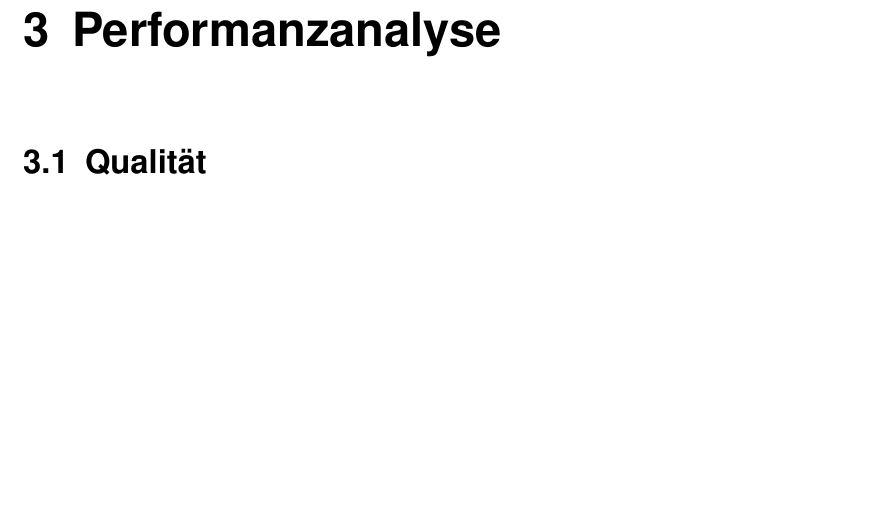
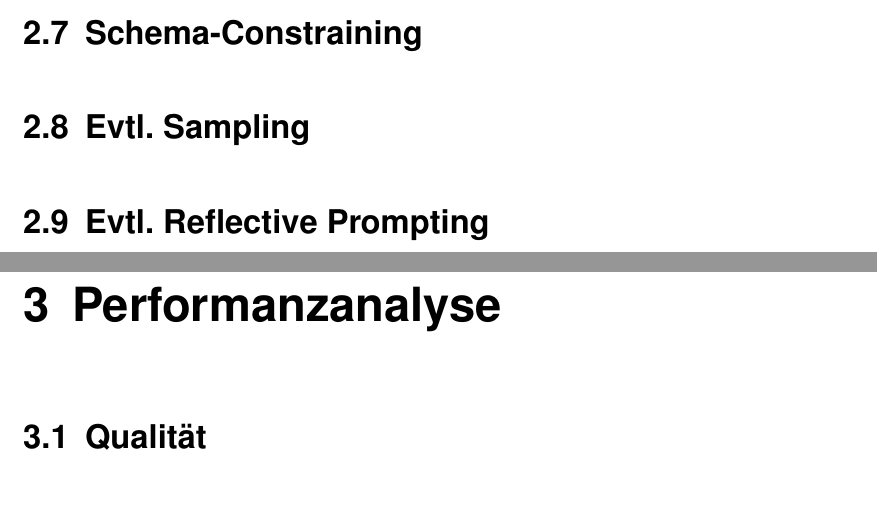
Before and after one commit to Phil0L/Bachelorarbeit, a LaTeX book (LaTeX/bachelorarbeit.tex, which reads LaTeX/chapters/codeoptimization.tex): part of page 14 of 26 before the commit and two parts of pages 13 and 14 of 26 after it, the two joined at a grey line, cut at the place of the change, the shorter picture padded with empty space. Compiled offline with pdfLaTeX.

Commit message:
feat: v.6-11

```diff
--- a/LaTeX/chapters/codeoptimization.tex
+++ b/LaTeX/chapters/codeoptimization.tex
@@ -182,3 +182,9 @@ zugeordnet werden, welche die Anfrage bearbeitet.
 \subsection{Claude}
 
 \section{Streaming}
+
+\section{Schema-Constraining}
+
+\section{Evtl. Sampling}
+
+\section{Evtl. Reflective Prompting}
```
Also changed, not shown: LaTeX/bachelorarbeit.pdf, 1 other file.
